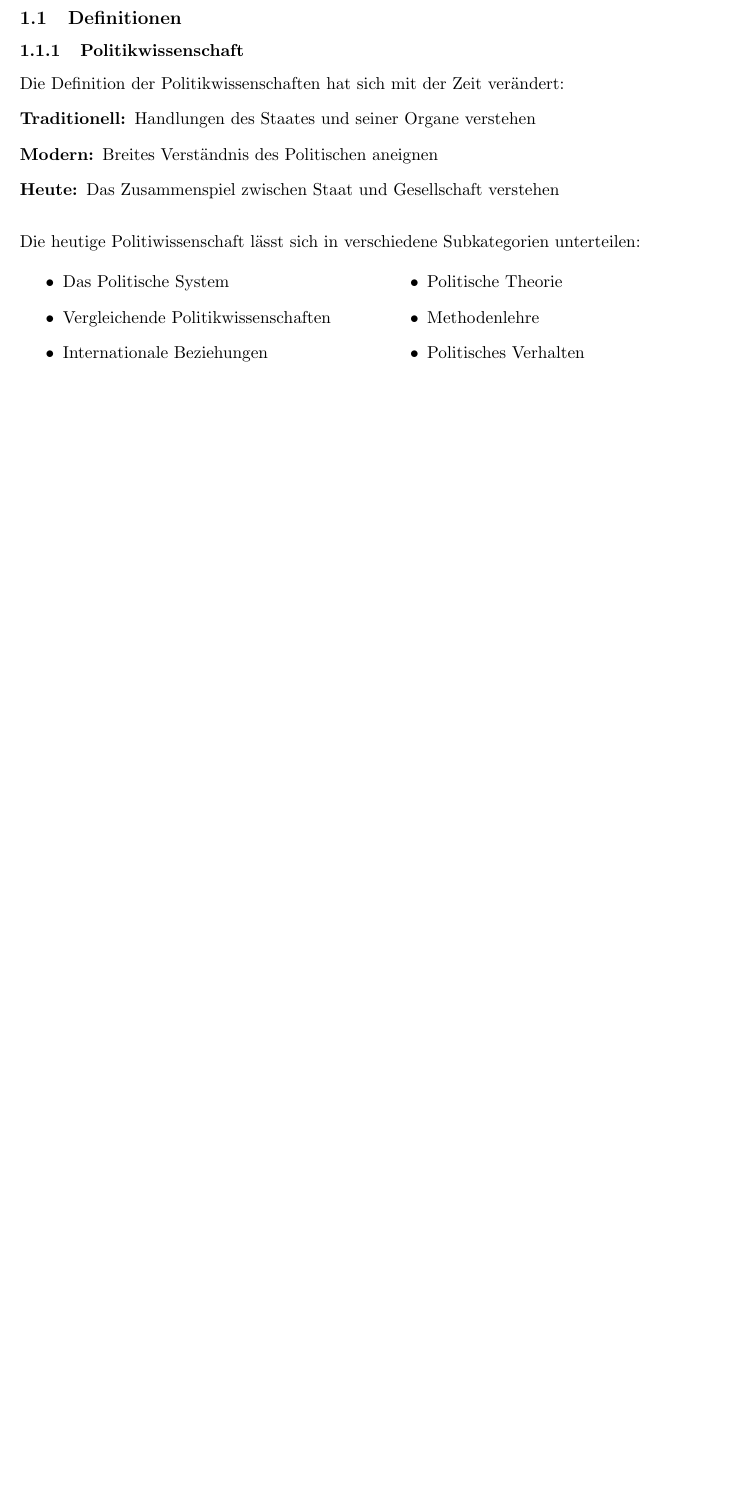
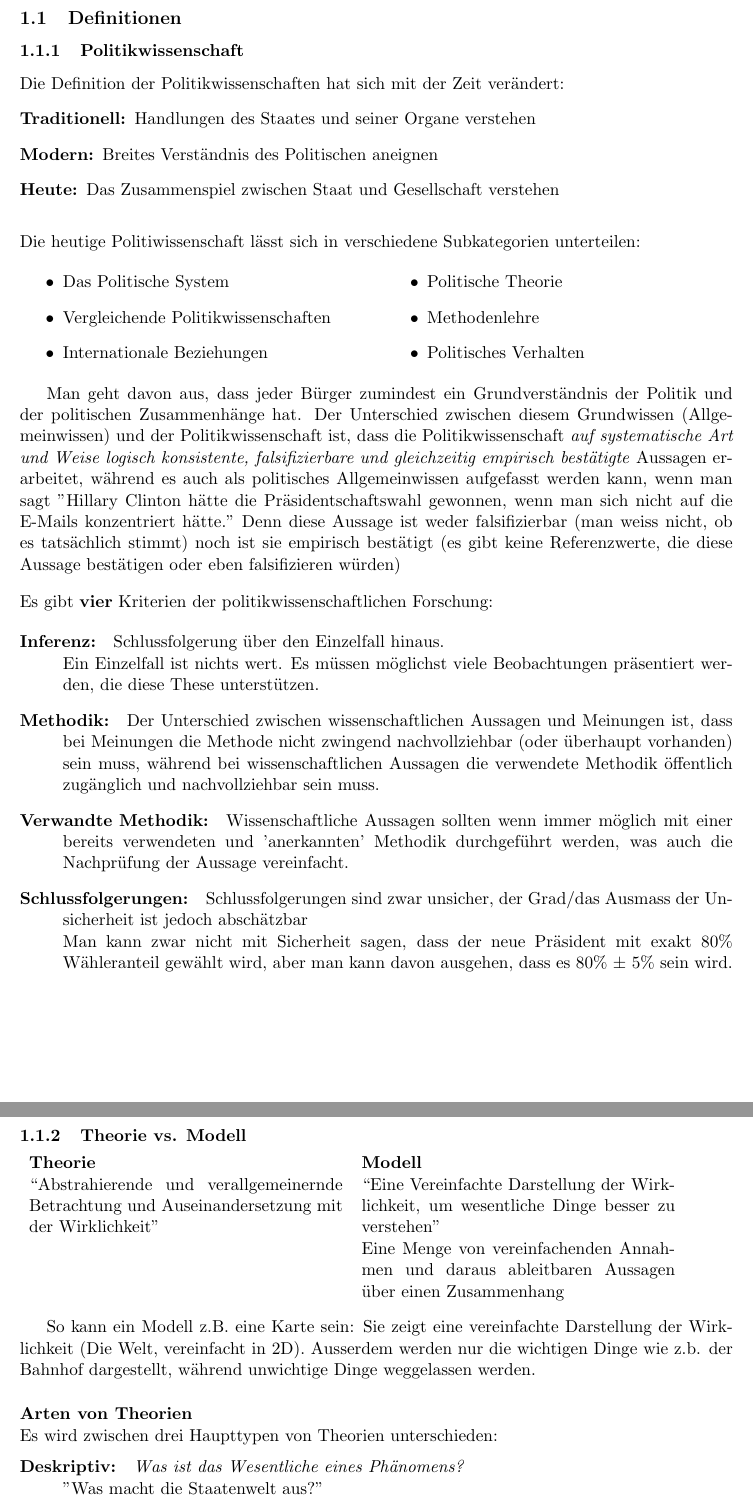
Before and after one commit to gathurian/HSLU, a LaTeX document (HS18/IB/Zusammenfassung_IB.tex): part of page 3 of 5 before the commit and two parts of pages 3 and 4 of 6 after it, the two joined at a grey line, cut so that both start at the same text, the shorter picture padded with empty space. Compiled offline with pdfLaTeX.

Commit message:
Continued with 'Theorie und Realismus'

```diff
--- a/HS18/IB/Zusammenfassung_IB.tex
+++ b/HS18/IB/Zusammenfassung_IB.tex
@@ -74,3 +74,38 @@ Die Definition der Politikwissenschaften hat sich mit der Zeit verändert:
         \item Politisches Verhalten
     \end{itemize}
 \end{multicols}
+
+Man geht davon aus, dass jeder Bürger zumindest ein Grundverständnis der Politik und der politischen Zusammenhänge hat. Der Unterschied zwischen diesem Grundwissen (Allgemeinwissen) und der Politikwissenschaft ist, dass die Politikwissenschaft \textit{auf systematische Art und Weise logisch konsistente, falsifizierbare und gleichzeitig empirisch bestätigte} Aussagen erarbeitet, während es auch als politisches Allgemeinwissen aufgefasst werden kann, wenn man sagt "Hillary Clinton hätte die Präsidentschaftswahl gewonnen, wenn man sich nicht auf die E-Mails konzentriert hätte." Denn diese Aussage ist weder falsifizierbar (man weiss nicht, ob es tatsächlich stimmt) noch ist sie empirisch bestätigt (es gibt keine Referenzwerte, die diese Aussage bestätigen oder eben falsifizieren würden)
+
+\vspace{10px }
+
+\noindent Es gibt \textbf{vier} Kriterien der politikwissenschaftlichen Forschung:
+
+\begin{description}
+	\item[Inferenz: ] Schlussfolgerung über den Einzelfall hinaus. \\
+	Ein Einzelfall ist nichts wert. Es müssen möglichst viele Beobachtungen präsentiert werden, die diese These unterstützen.
+	\item[Methodik: ] Der Unterschied zwischen wissenschaftlichen Aussagen und Meinungen ist, dass bei Meinungen die Methode nicht zwingend nachvollziehbar (oder überhaupt vorhanden) sein muss, während bei wissenschaftlichen Aussagen die verwendete Methodik öffentlich zugänglich und nachvollziehbar sein muss.
+	\item[Verwandte Methodik: ] Wissenschaftliche Aussagen sollten wenn immer möglich mit einer bereits verwendeten und 'anerkannten' Methodik durchgeführt werden, was auch die Nachprüfung der Aussage vereinfacht.
+	\item[Schlussfolgerungen: ] Schlussfolgerungen sind zwar unsicher, der Grad/das Ausmass der Unsicherheit ist jedoch abschätzbar \\
+	Man kann zwar nicht mit Sicherheit sagen, dass der neue Präsident mit exakt 80\% Wähleranteil gewählt wird, aber man kann davon ausgehen, dass es 80\% $\pm$ 5\% sein wird.
+\end{description}
+
+\subsubsection{Theorie vs. Modell}
+
+\begin{tabularx}{\textwidth}{p{7cm}p{7cm}}
+	\textbf{Theorie} &  \textbf{Modell}\\
+		\blockquote{Abstrahierende und verallgemeinernde Betrachtung und Auseinandersetzung mit der Wirklichkeit} & \blockquote{Eine Vereinfachte Darstellung der Wirklichkeit, um wesentliche Dinge besser zu verstehen} \\
+		  & Eine Menge von vereinfachenden Annahmen und daraus ableitbaren Aussagen über einen Zusammenhang \\
+\end{tabularx}
+
+\vspace{10px}
+
+So kann ein Modell z.B. eine Karte sein: Sie zeigt eine vereinfachte Darstellung der Wirklichkeit (Die Welt, vereinfacht in 2D). Ausserdem werden nur die wichtigen Dinge wie z.b. der Bahnhof dargestellt, während unwichtige Dinge weggelassen werden.
+
+\paragraph{Arten von Theorien} \mbox{} \\
+Es wird zwischen drei Haupttypen von Theorien unterschieden:
+
+\begin{description}
+	\item[Deskriptiv: ] \textit{Was ist das Wesentliche eines Phänomens?} \\
+	"Was macht die Staatenwelt aus?"
+	\item[Normativ: ] \textit{Wie sollte eine ideale Welt aussehen?} \\
```
Also changed, not shown: HS18/IB/Zusammenfassung_IB.pdf, HS18/IB/Zusammenfassung_IB.tex (4 more changed lines).
